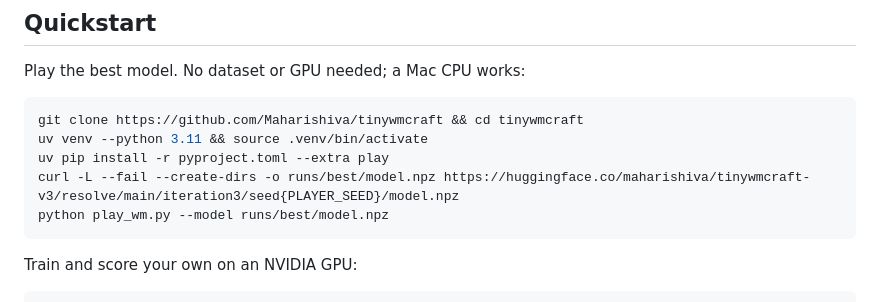
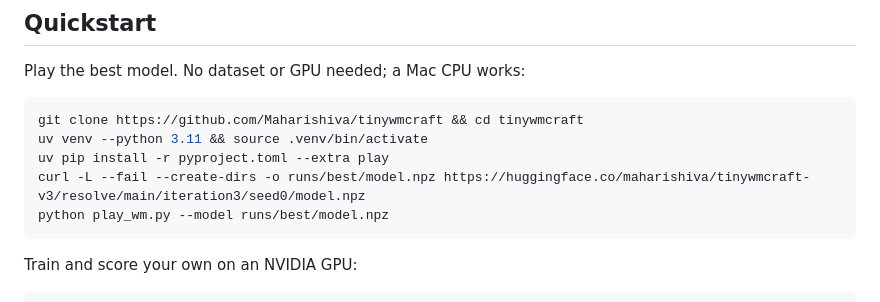
Before and after one commit to Maharishiva/nanowmcraft, a Markdown page: README.md, the part around the change. Drawn GitHub-style.

Commit message:
readme quickstart: play iteration 3 seed 0, the seed the browser plays

````diff
--- a/README.md
+++ b/README.md
@@ -84,7 +84,7 @@ Play the best model. No dataset or GPU needed; a Mac CPU works:
 git clone https://github.com/Maharishiva/tinywmcraft && cd tinywmcraft
 uv venv --python 3.11 && source .venv/bin/activate
 uv pip install -r pyproject.toml --extra play
-curl -L --fail --create-dirs -o runs/best/model.npz https://huggingface.co/maharishiva/tinywmcraft-v3/resolve/main/iteration3/seed{PLAYER_SEED}/model.npz
+curl -L --fail --create-dirs -o runs/best/model.npz https://huggingface.co/maharishiva/tinywmcraft-v3/resolve/main/iteration3/seed0/model.npz
 python play_wm.py --model runs/best/model.npz
 ```
 
````
